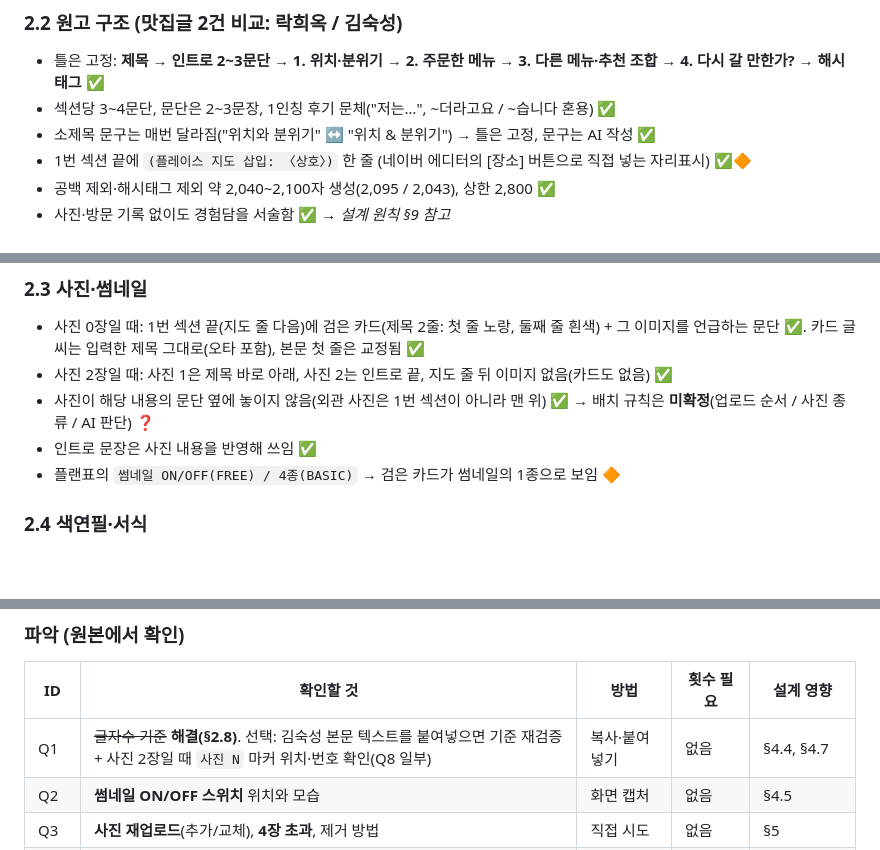
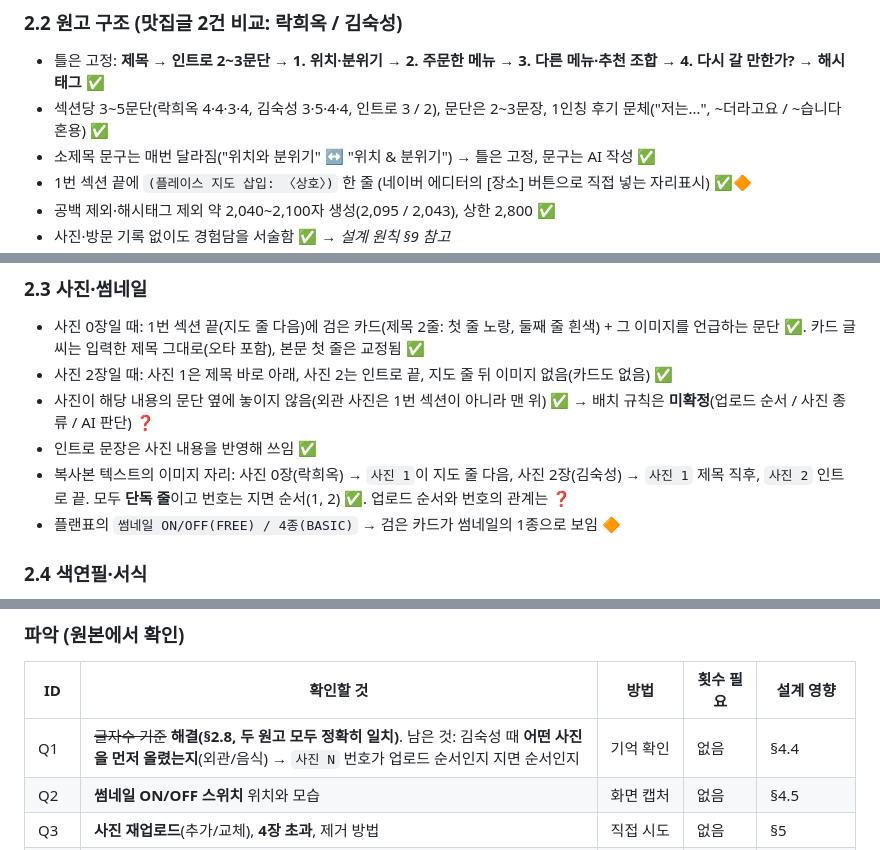
Before and after one commit to JH8802/jaetech-bot, a Markdown page: blogdex/DESIGN.md, 3 parts joined by grey strips. GitHub-like rendering; blank space fills up the shorter version.

Commit message:
blogdex: 설계서에 김숙성 원고 검증과 사진 자리 줄(사진 N) 구조 반영
Co-Authored-By: Claude Sonnet 5.5 <noreply@anthropic.com>
Claude-Session: https://claude.ai/code/session_01WYvQW95dkYX5eYCSiJmFqY

```diff
--- a/blogdex/DESIGN.md
+++ b/blogdex/DESIGN.md
@@ -44,7 +44,7 @@
 
 ### 2.2 원고 구조 (맛집글 2건 비교: 락희옥 / 김숙성)
 - 틀은 고정: **제목 → 인트로 2~3문단 → 1. 위치·분위기 → 2. 주문한 메뉴 → 3. 다른 메뉴·추천 조합 → 4. 다시 갈 만한가? → 해시태그** ✅
-- 섹션당 3~4문단, 문단은 2~3문장, 1인칭 후기 문체("저는…", ~더라고요 / ~습니다 혼용) ✅
+- 섹션당 3~5문단(락희옥 4·4·3·4, 김숙성 3·5·4·4, 인트로 3 / 2), 문단은 2~3문장, 1인칭 후기 문체("저는…", ~더라고요 / ~습니다 혼용) ✅
 - 소제목 문구는 매번 달라짐("위치와 분위기" ↔ "위치 & 분위기") → 틀은 고정, 문구는 AI 작성 ✅
 - 1번 섹션 끝에 `(플레이스 지도 삽입: 〈상호〉)` 한 줄 (네이버 에디터의 [장소] 버튼으로 직접 넣는 자리표시) ✅🔶
 - 공백 제외·해시태그 제외 약 2,040~2,100자 생성(2,095 / 2,043), 상한 2,800 ✅
@@ -56,6 +56,7 @@
 - 사진 2장일 때: 사진 1은 제목 바로 아래, 사진 2는 인트로 끝, 지도 줄 뒤 이미지 없음(카드도 없음) ✅
 - 사진이 해당 내용의 문단 옆에 놓이지 않음(외관 사진은 1번 섹션이 아니라 맨 위) ✅ → 배치 규칙은 **미확정**(업로드 순서 / 사진 종류 / AI 판단) ❓
 - 인트로 문장은 사진 내용을 반영해 쓰임 ✅
+- 복사본 텍스트의 이미지 자리: 사진 0장(락희옥) → `사진 1`이 지도 줄 다음, 사진 2장(김숙성) → `사진 1` 제목 직후, `사진 2` 인트로 끝. 모두 **단독 줄**이고 번호는 지면 순서(1, 2) ✅. 업로드 순서와 번호의 관계는 ❓
 - 플랜표의 `썸네일 ON/OFF(FREE) / 4종(BASIC)` → 검은 카드가 썸네일의 1종으로 보임 🔶
 
 ### 2.4 색연필·서식
@@ -292,7 +295,7 @@ AI가 28~30개 생성 → 코드가 정리(`#` 정규화, 공백·특수문자
 ### 파악 (원본에서 확인)
 | ID | 확인할 것 | 방법 | 횟수 필요 | 설계 영향 |
 |---|---|---|---|---|
-| Q1 | ~~글자수 기준~~ **해결(§2.8)**. 선택: 김숙성 본문 텍스트를 붙여넣으면 기준 재검증 + 사진 2장일 때 `사진 N` 마커 위치·번호 확인(Q8 일부) | 복사·붙여넣기 | 없음 | §4.4, §4.7 |
+| Q1 | ~~글자수 기준~~ **해결(§2.8, 두 원고 모두 정확히 일치)**. 남은 것: 김숙성 때 **어떤 사진을 먼저 올렸는지**(외관/음식) → `사진 N` 번호가 업로드 순서인지 지면 순서인지 | 기억 확인 | 없음 | §4.4 |
 | Q2 | **썸네일 ON/OFF 스위치** 위치와 모습 | 화면 캡처 | 없음 | §4.5 |
 | Q3 | **사진 재업로드**(추가/교체), **4장 초과**, 제거 방법 | 직접 시도 | 없음 | §5 |
 | Q4 | **[자동 입력], 사진 업로드 Network**(Payload·Response) | 개발자 도구 | 없음(추정) | 매장 데이터 출처 §3.3 |
```
Also changed, not shown: other parts of blogdex/DESIGN.md (+2 -0 lines).
